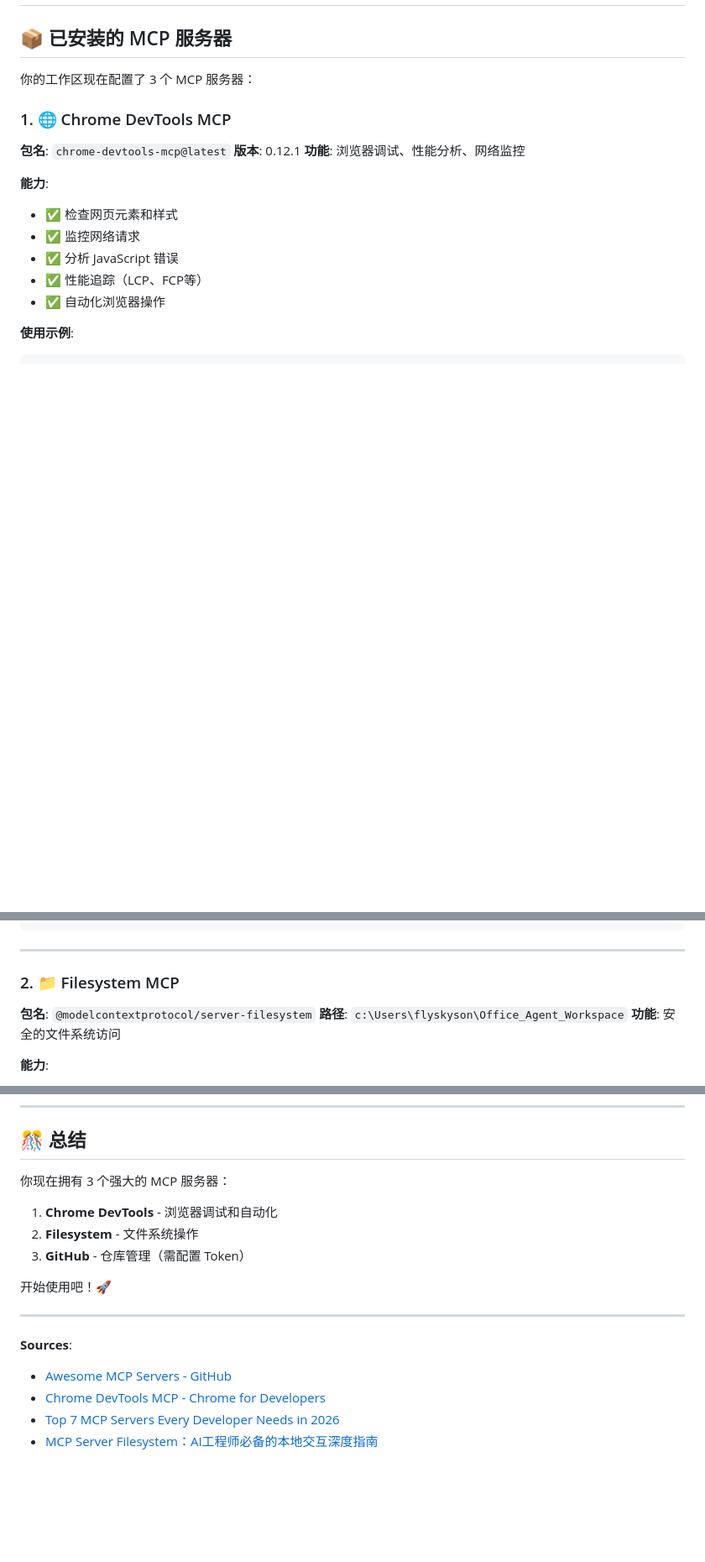
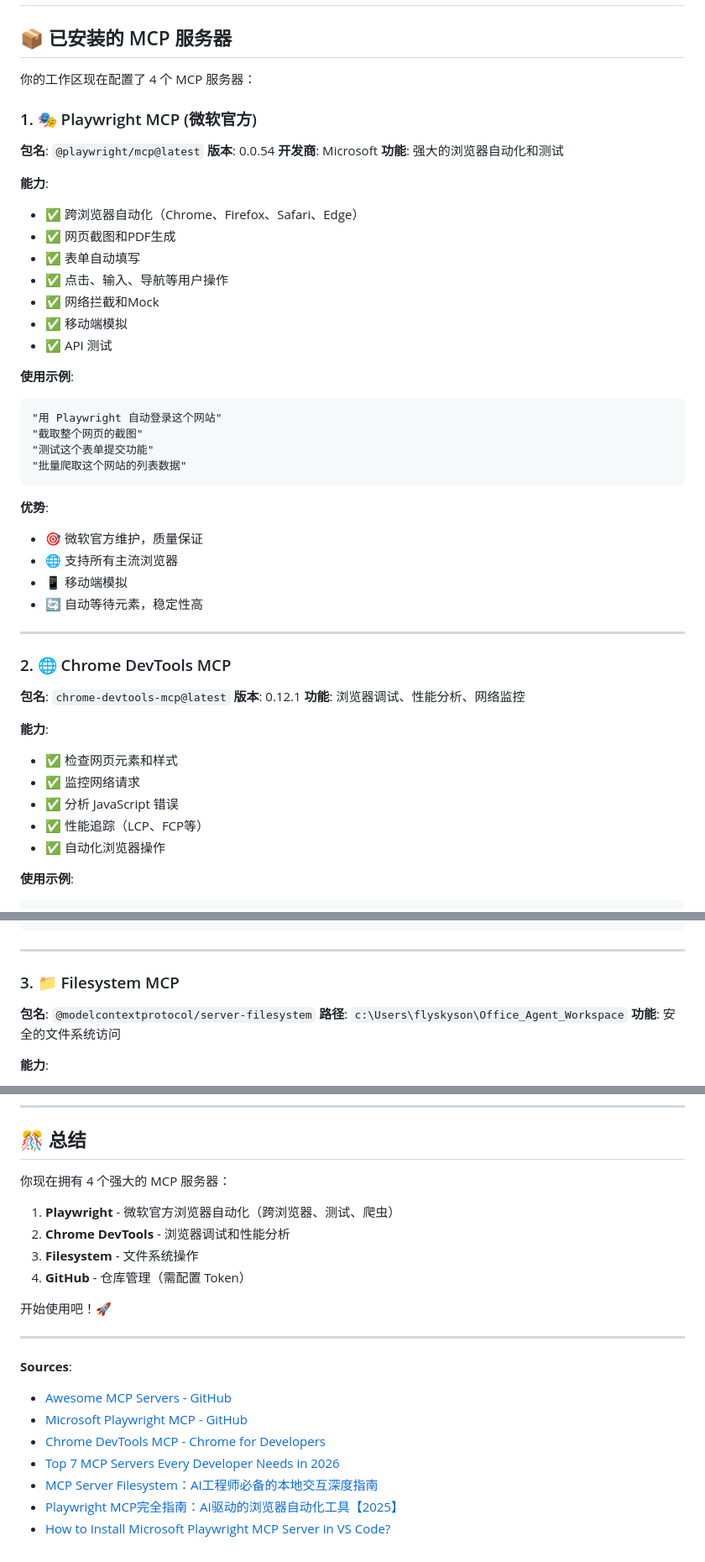
Before and after one commit to flyskyson/Office_Agent_Workspace, a Markdown page: MCP服务器使用指南.md, 3 parts joined by grey strips. Shown at 84% size. Drawn GitHub-style; blank space fills up the shorter version.

Commit message:
更新MCP服务器使用指南：添加Playwright MCP说明

````diff
--- a/MCP服务器使用指南.md
+++ b/MCP服务器使用指南.md
@@ -2,9 +2,41 @@
 
 ## 📦 已安装的 MCP 服务器
 
-你的工作区现在配置了 3 个 MCP 服务器：
+你的工作区现在配置了 4 个 MCP 服务器：
 
-### 1. 🌐 Chrome DevTools MCP
+### 1. 🎭 Playwright MCP (微软官方)
+
+**包名**: `@playwright/mcp@latest`
+**版本**: 0.0.54
+**开发商**: Microsoft
+**功能**: 强大的浏览器自动化和测试
+
+**能力**:
+- ✅ 跨浏览器自动化（Chrome、Firefox、Safari、Edge）
+- ✅ 网页截图和PDF生成
+- ✅ 表单自动填写
+- ✅ 点击、输入、导航等用户操作
+- ✅ 网络拦截和Mock
+- ✅ 移动端模拟
+- ✅ API 测试
+
+**使用示例**:
+```
+"用 Playwright 自动登录这个网站"
+"截取整个网页的截图"
+"测试这个表单提交功能"
+"批量爬取这个网站的列表数据"
+```
+
+**优势**:
+- 🎯 微软官方维护，质量保证
+- 🌐 支持所有主流浏览器
+- 📱 移动端模拟
+- 🔄 自动等待元素，稳定性高
+
+---
+
+### 2. 🌐 Chrome DevTools MCP
 
 **包名**: `chrome-devtools-mcp@latest`
 **版本**: 0.12.1
@@ -26,7 +58,7 @@
 
 ---
 
-### 2. 📁 Filesystem MCP
+### 3. 📁 Filesystem MCP
 
 **包名**: `@modelcontextprotocol/server-filesystem`
 **路径**: `c:\Users\flyskyson\Office_Agent_Workspace`
@@ -221,11 +266,12 @@ MCP 配置文件位置: `.mcp.json`
 
 ## 🎊 总结
 
-你现在拥有 3 个强大的 MCP 服务器：
+你现在拥有 4 个强大的 MCP 服务器：
 
-1. **Chrome DevTools** - 浏览器调试和自动化
-2. **Filesystem** - 文件系统操作
-3. **GitHub** - 仓库管理（需配置 Token）
+1. **Playwright** - 微软官方浏览器自动化（跨浏览器、测试、爬虫）
+2. **Chrome DevTools** - 浏览器调试和性能分析
+3. **Filesystem** - 文件系统操作
+4. **GitHub** - 仓库管理（需配置 Token）
 
 开始使用吧！🚀
 
@@ -233,6 +279,9 @@ MCP 配置文件位置: `.mcp.json`
 
 **Sources**:
 - [Awesome MCP Servers - GitHub](https://github.com/wong2/awesome-mcp-servers)
+- [Microsoft Playwright MCP - GitHub](https://github.com/microsoft/playwright-mcp)
 - [Chrome DevTools MCP - Chrome for Developers](https://developer.chrome.com/blog/chrome-devtools-mcp)
 - [Top 7 MCP Servers Every Developer Needs in 2026](https://medium.com/@reactjsbd/the-top-7-mcp-servers-every-developer-needs-in-2026-d7d7e0a1b1da)
 - [MCP Server Filesystem：AI工程师必备的本地交互深度指南](https://skywork.ai/skypage/zh/MCP-Server-Filesystem%EF%BC%9AAI%E5%B7%A5%E7%A8%8B%E5%B8%88%E5%BF%85%E5%A4%87%E7%9A%84%E6%9C%AC%E5%9C%B0%E4%BA%A4%E4%BA%92%E6%B7%B1%E5%BA%A6%E6%8C%87%E5%8D%97/1971090856160063488)
+- [Playwright MCP完全指南：AI驱动的浏览器自动化工具【2025】](https://www.cursor-ide.com/blog/playwright-mcp-ai-tools-2025)
+- [How to Install Microsoft Playwright MCP Server in VS Code?](https://medium.com/@testerstalk/how-to-install-microsoft-playwright-mcp-server-in-vs-code-9e65513e23e5)
````
Also changed, not shown: other parts of MCP服务器使用指南.md (+14 -1 lines).
